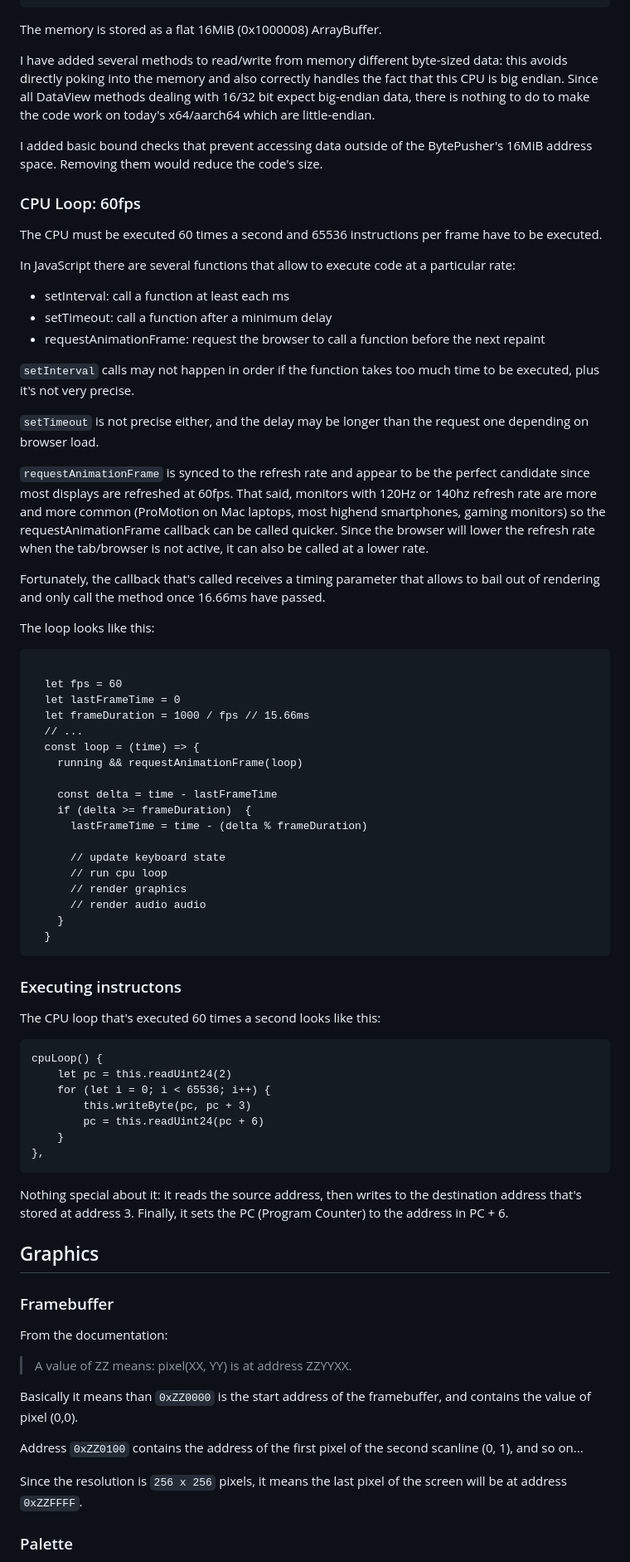
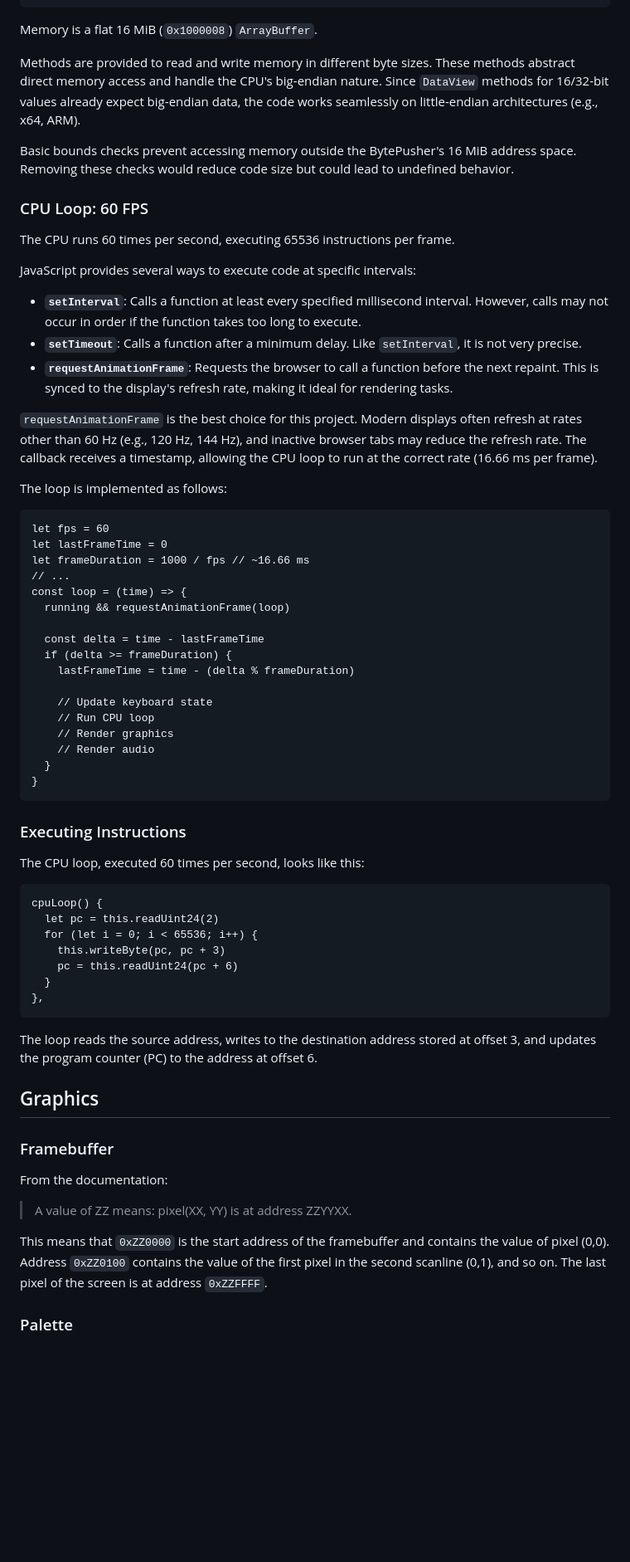
Before and after one commit to warpdesign/bytepusher-js, a Markdown page: README.md, the part around the change printed below. Shown: that part at 83% size. Drawn GitHub-style; blank space fills up the shorter version.

````diff
--- a/README.md
+++ b/README.md
@@ -55,67 +55,61 @@ const BytePusher = {
 }
 ```
 
-The memory is stored as a flat 16MiB (0x1000008) ArrayBuffer.
+Memory is a flat 16 MiB (`0x1000008`) `ArrayBuffer`.
 
-I have added several methods to read/write from memory different byte-sized data: this avoids directly poking into the memory and also correctly handles the fact that this CPU is big endian. Since all DataView methods dealing with 16/32 bit expect big-endian data, there is nothing to do to make the code work on today's x64/aarch64 which are little-endian.
+Methods are provided to read and write memory in different byte sizes. These methods abstract direct memory access and handle the CPU's big-endian nature. Since `DataView` methods for 16/32-bit values already expect big-endian data, the code works seamlessly on little-endian architectures (e.g., x64, ARM).
 
-I added basic bound checks that prevent accessing data outside of the BytePusher's 16MiB address space. Removing them would reduce the code's size.
+Basic bounds checks prevent accessing memory outside the BytePusher's 16 MiB address space. Removing these checks would reduce code size but could lead to undefined behavior.
 
-### CPU Loop: 60fps
+### CPU Loop: 60 FPS
 
-The CPU must be executed 60 times a second and 65536 instructions per frame have to be executed.
+The CPU runs 60 times per second, executing 65536 instructions per frame.
 
-In JavaScript there are several functions that allow to execute code at a particular rate:
+JavaScript provides several ways to execute code at specific intervals:
 
-- setInterval: call a function at least each ms
-- setTimeout: call a function after a minimum delay
-- requestAnimationFrame: request the browser to call a function before the next repaint
+- **`setInterval`**: Calls a function at least every specified millisecond interval. However, calls may not occur in order if the function takes too long to execute.
+- **`setTimeout`**: Calls a function after a minimum delay. Like `setInterval`, it is not very precise.
+- **`requestAnimationFrame`**: Requests the browser to call a function before the next repaint. This is synced to the display's refresh rate, making it ideal for rendering tasks.
 
-`setInterval` calls may not happen in order if the function takes too much time to be executed, plus it's not very precise.
+`requestAnimationFrame` is the best choice for this project. Modern displays often refresh at rates other than 60 Hz (e.g., 120 Hz, 144 Hz), and inactive browser tabs may reduce the refresh rate. The callback receives a timestamp, allowing the CPU loop to run at the correct rate (16.66 ms per frame).
 
-`setTimeout` is not precise either, and the delay may be longer than the request one depending on browser load.
-
-`requestAnimationFrame` is synced to the refresh rate and appear to be the perfect candidate since most displays are refreshed at 60fps. That said, monitors with 120Hz or 140hz refresh rate are more and more common (ProMotion on Mac laptops, most highend smartphones, gaming monitors) so the requestAnimationFrame callback can be called quicker. Since the browser will lower the refresh rate when the tab/browser is not active, it can also be called at a lower rate.
-
-Fortunately, the callback that's called receives a timing parameter that allows to bail out of rendering and only call the method once 16.66ms have passed.
-
-The loop looks like this:
+The loop is implemented as follows:
 
 ```
+let fps = 60
+let lastFrameTime = 0
+let frameDuration = 1000 / fps // ~16.66 ms
+// ...
+const loop = (time) => {
+  running && requestAnimationFrame(loop)
 
-  let fps = 60
-  let lastFrameTime = 0
-  let frameDuration = 1000 / fps // 15.66ms
-  // ...
-  const loop = (time) => {
-    running && requestAnimationFrame(loop)
+  const delta = time - lastFrameTime
+  if (delta >= frameDuration) {
+    lastFrameTime = time - (delta % frameDuration)
 
-    const delta = time - lastFrameTime
-    if (delta >= frameDuration)  {
-      lastFrameTime = time - (delta % frameDuration)
-
-      // update keyboard state
-      // run cpu loop
-      // render graphics
-      // render audio audio
-    }
+    // Update keyboard state
+    // Run CPU loop
+    // Render graphics
+    // Render audio
   }
+}
 ```
 
-### Executing instructons
-The CPU loop that's executed 60 times a second looks like this:
+### Executing Instructions
+
+The CPU loop, executed 60 times per second, looks like this:
 
 ```
 cpuLoop() {
-    let pc = this.readUint24(2)
-    for (let i = 0; i < 65536; i++) {
-        this.writeByte(pc, pc + 3)
-        pc = this.readUint24(pc + 6)
-    }
+  let pc = this.readUint24(2)
+  for (let i = 0; i < 65536; i++) {
+    this.writeByte(pc, pc + 3)
+    pc = this.readUint24(pc + 6)
+  }
 },
 ```
 
-Nothing special about it: it reads the source address, then writes to the destination address that's stored at address 3. Finally, it sets the PC (Program Counter) to the address in PC + 6.
+The loop reads the source address, writes to the destination address stored at offset 3, and updates the program counter (PC) to the address at offset 6.
 
 ## Graphics
 
@@ -123,13 +117,9 @@ Nothing special about it: it reads the source address, then writes to the destin
 
 From the documentation:
 
-> 	A value of ZZ means: pixel(XX, YY) is at address ZZYYXX.
+> A value of ZZ means: pixel(XX, YY) is at address ZZYYXX.
 
-Basically it means than `0xZZ0000` is the start address of the framebuffer, and contains the value of pixel (0,0).
-
-Address `0xZZ0100` contains the address of the first pixel of the second scanline (0, 1), and so on...
-
-Since the resolution is `256 x 256` pixels, it means the last pixel of the screen will be at address `0xZZFFFF`.
+This means that `0xZZ0000` is the start address of the framebuffer and contains the value of pixel (0,0). Address `0xZZ0100` contains the value of the first pixel in the second scanline (0,1), and so on. The last pixel of the screen is at address `0xZZFFFF`.
 
 ### Palette
 
````
Also changed, not shown: other parts of README.md (+85 -103 lines).
